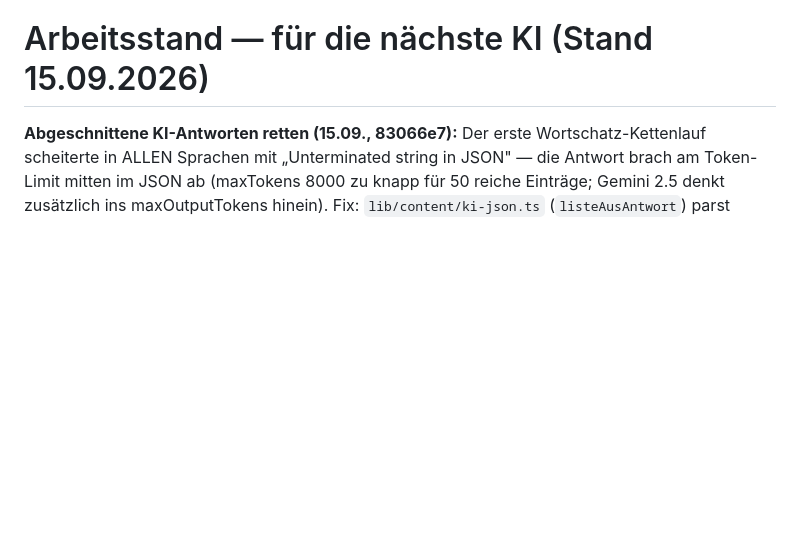
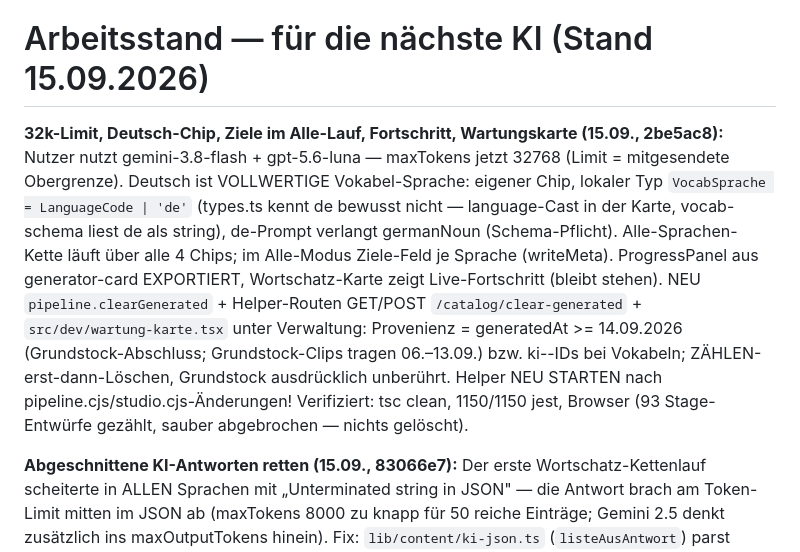
Before and after one commit to jaschinski97-ops/nico_sprachApp_Linguistik, a Markdown page: AGENTS.md, the part around the change. Rendered like a GitHub page; blank space fills up the shorter version.

Commit message:
AGENTS.md: 32k-Limit, Deutsch-Chip, Wartungskarte im Arbeitsstand

```diff
--- a/AGENTS.md
+++ b/AGENTS.md
@@ -3,6 +3,8 @@
 Read the exact versioned docs at https://docs.expo.dev/versions/v57.0.0/ before writing any code.
 
 # Arbeitsstand — für die nächste KI (Stand 15.09.2026)
+
+**32k-Limit, Deutsch-Chip, Ziele im Alle-Lauf, Fortschritt, Wartungskarte (15.09., 2be5ac8):** Nutzer nutzt gemini-3.8-flash + gpt-5.6-luna — maxTokens jetzt 32768 (Limit = mitgesendete Obergrenze). Deutsch ist VOLLWERTIGE Vokabel-Sprache: eigener Chip, lokaler Typ `VocabSprache = LanguageCode | 'de'` (types.ts kennt de bewusst nicht — language-Cast in der Karte, vocab-schema liest de als string), de-Prompt verlangt germanNoun (Schema-Pflicht). Alle-Sprachen-Kette läuft über alle 4 Chips; im Alle-Modus Ziele-Feld je Sprache (writeMeta). ProgressPanel aus generator-card EXPORTIERT, Wortschatz-Karte zeigt Live-Fortschritt (bleibt stehen). NEU `pipeline.clearGenerated` + Helper-Routen GET/POST `/catalog/clear-generated` + `src/dev/wartung-karte.tsx` unter Verwaltung: Provenienz = generatedAt >= 14.09.2026 (Grundstock-Abschluss; Grundstock-Clips tragen 06.–13.09.) bzw. ki--IDs bei Vokabeln; ZÄHLEN-erst-dann-Löschen, Grundstock ausdrücklich unberührt. Helper NEU STARTEN nach pipeline.cjs/studio.cjs-Änderungen! Verifiziert: tsc clean, 1150/1150 jest, Browser (93 Stage-Entwürfe gezählt, sauber abgebrochen — nichts gelöscht).
 
 **Abgeschnittene KI-Antworten retten (15.09., 83066e7):** Der erste Wortschatz-Kettenlauf scheiterte in ALLEN Sprachen mit „Unterminated string in JSON" — die Antwort brach am Token-Limit mitten im JSON ab (maxTokens 8000 zu knapp für 50 reiche Einträge; Gemini 2.5 denkt zusätzlich ins maxOutputTokens hinein). Fix: `lib/content/ki-json.ts` (`listeAusAntwort`) parst direkt ODER rettet am letzten vollständigen Objekt (Rückwärts-Scan, 60 Versuche, Prosa davor ok; vollständige Antwort ohne woerter-Liste bleibt echter Fehler). maxTokens jetzt 16000 (unter gpt-4o-mini-Cap 16384). `LaufErgebnis.gerettet` + Meldungshinweis „Paketgröße senken". 6 neue Tests (1150 gesamt).
 
```
